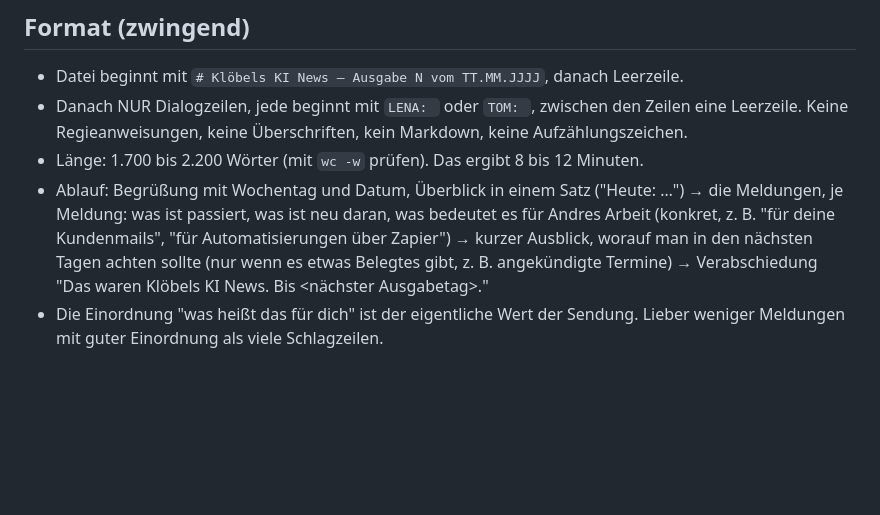
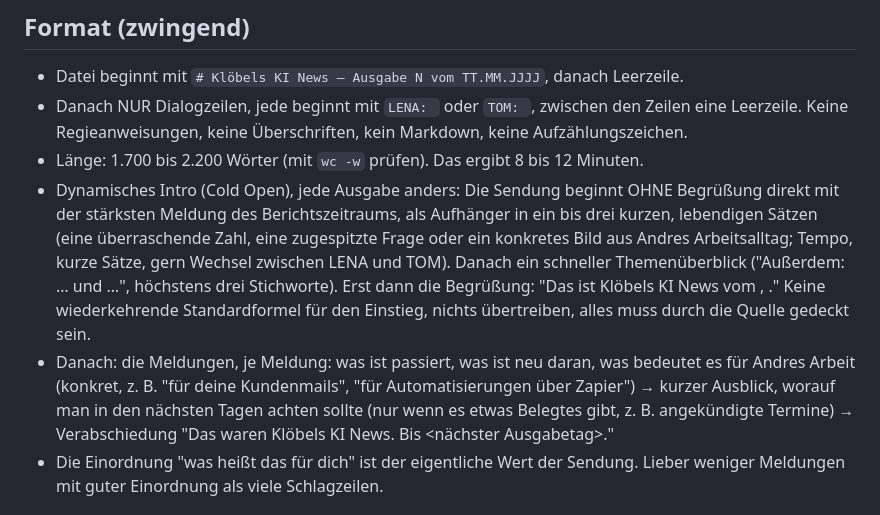
Before and after one commit to MORO5GH/AI-Learning-Podcast, a Markdown page: news/briefing.md, the part around the change. Drawn GitHub-style; blank space fills up the shorter version.

Commit message:
KI-News: dynamisches Intro (Cold Open) im Briefing
Co-Authored-By: Claude Opus 5.5 <noreply@anthropic.com>
Claude-Session: https://claude.ai/code/session_019e3gapvgihmv1YGewiGFL9

```diff
--- a/news/briefing.md
+++ b/news/briefing.md
@@ -26,7 +26,8 @@ Was in der vorherigen Ausgabe schon vorkam, nur erwähnen, wenn es eine echte Ne
 - Datei beginnt mit `# Klöbels KI News – Ausgabe N vom TT.MM.JJJJ`, danach Leerzeile.
 - Danach NUR Dialogzeilen, jede beginnt mit `LENA: ` oder `TOM: `, zwischen den Zeilen eine Leerzeile. Keine Regieanweisungen, keine Überschriften, kein Markdown, keine Aufzählungszeichen.
 - Länge: 1.700 bis 2.200 Wörter (mit `wc -w` prüfen). Das ergibt 8 bis 12 Minuten.
-- Ablauf: Begrüßung mit Wochentag und Datum, Überblick in einem Satz ("Heute: …") → die Meldungen, je Meldung: was ist passiert, was ist neu daran, was bedeutet es für Andres Arbeit (konkret, z. B. "für deine Kundenmails", "für Automatisierungen über Zapier") → kurzer Ausblick, worauf man in den nächsten Tagen achten sollte (nur wenn es etwas Belegtes gibt, z. B. angekündigte Termine) → Verabschiedung "Das waren Klöbels KI News. Bis <nächster Ausgabetag>."
+- Dynamisches Intro (Cold Open), jede Ausgabe anders: Die Sendung beginnt OHNE Begrüßung direkt mit der stärksten Meldung des Berichtszeitraums, als Aufhänger in ein bis drei kurzen, lebendigen Sätzen (eine überraschende Zahl, eine zugespitzte Frage oder ein konkretes Bild aus Andres Arbeitsalltag; Tempo, kurze Sätze, gern Wechsel zwischen LENA und TOM). Danach ein schneller Themenüberblick ("Außerdem: … und …", höchstens drei Stichworte). Erst dann die Begrüßung: "Das ist Klöbels KI News vom <Wochentag>, <Datum>." Keine wiederkehrende Standardformel für den Einstieg, nichts übertreiben, alles muss durch die Quelle gedeckt sein.
+- Danach: die Meldungen, je Meldung: was ist passiert, was ist neu daran, was bedeutet es für Andres Arbeit (konkret, z. B. "für deine Kundenmails", "für Automatisierungen über Zapier") → kurzer Ausblick, worauf man in den nächsten Tagen achten sollte (nur wenn es etwas Belegtes gibt, z. B. angekündigte Termine) → Verabschiedung "Das waren Klöbels KI News. Bis <nächster Ausgabetag>."
 - Die Einordnung "was heißt das für dich" ist der eigentliche Wert der Sendung. Lieber weniger Meldungen mit guter Einordnung als viele Schlagzeilen.
 
 ## Für das Ohr schreiben
```
